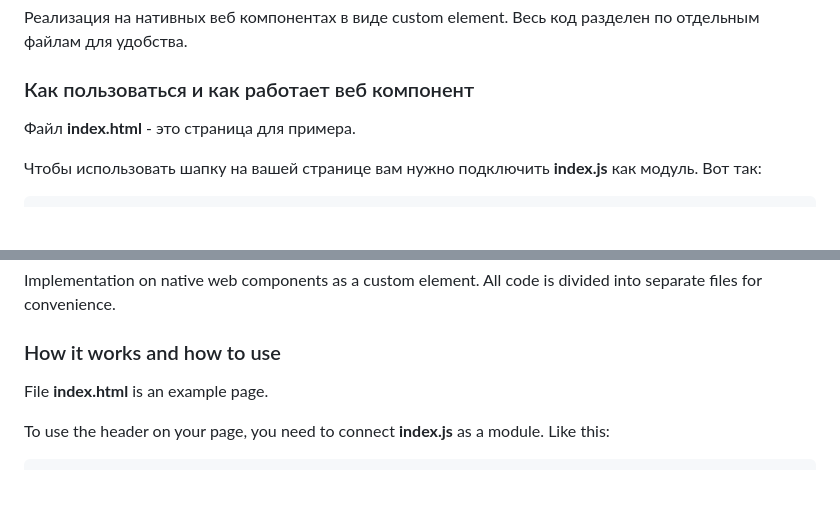
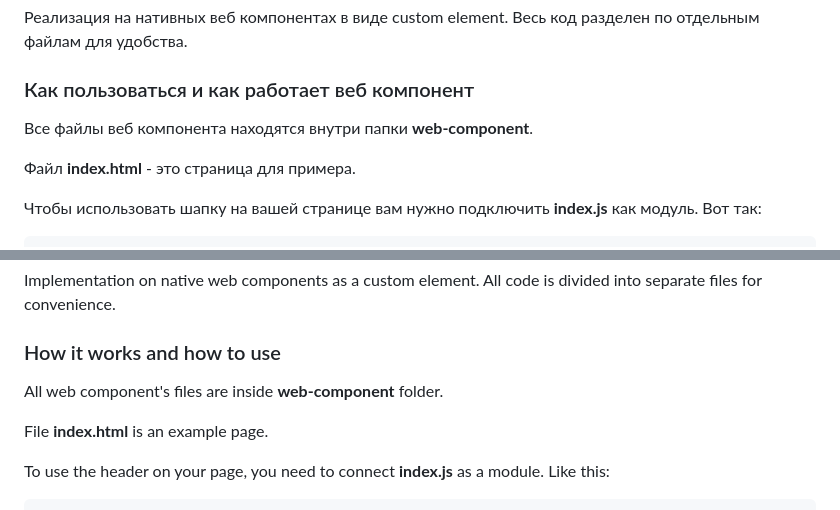
Before and after one commit to Vallek/vallek-custom-header, a Markdown page: README.md, 2 parts joined by grey strips. GitHub-like rendering; blank space fills up the shorter version.

Commit message:
about folder

```diff
--- a/README.md
+++ b/README.md
@@ -11,6 +11,8 @@
 Реализация на нативных веб компонентах в виде custom element. Весь код разделен по отдельным файлам для удобства.
 
 ### Как пользоваться и как работает веб компонент
+Все файлы веб компонента находятся внутри папки **web-component**.
+
 Файл **index.html** - это страница для примера.
 
 Чтобы использовать шапку на вашей странице вам нужно подключить **index.js** как модуль. Вот так:
@@ -81,6 +83,8 @@ Responsive and accessible fixed header with animation and drop-down menu, which
 Implementation on native web components as a custom element. All code is divided into separate files for convenience.
 
 ### How it works and how to use
+All web component's files are inside **web-component** folder.
+
 File **index.html** is an example page.
 
 To use the header on your page, you need to connect **index.js** as a module. Like this:
```
